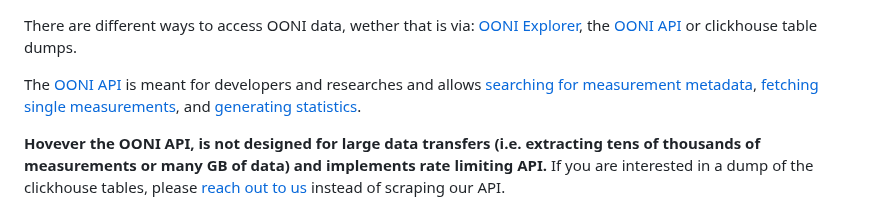
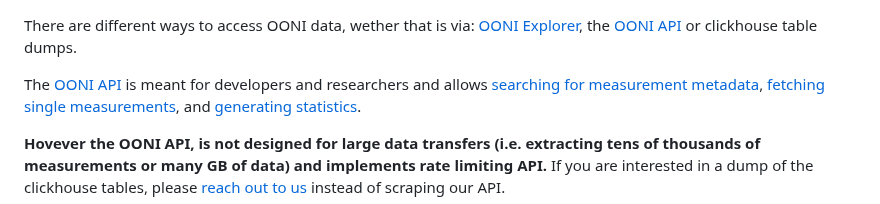
Before and after one commit to ooni/data, a Markdown page: Readme.md, the part around the change. Rendered like a GitHub page.

Commit message:
Minor edit (#98)
Just caught a typo and edited it.

```diff
--- a/Readme.md
+++ b/Readme.md
@@ -2,7 +2,7 @@ There are different ways to access OONI data, wether that is via: [OONI
 Explorer](https://explorer.ooni.org/), the [OONI API](https://api.ooni.io/) or
 clickhouse table dumps.
 
-The [OONI API](https://api.ooni.io/) is meant for developers and researches and allows [searching for
+The [OONI API](https://api.ooni.io/) is meant for developers and researchers and allows [searching for
 measurement metadata](https://api.ooni.io/apidocs/#/default/get_api_v1_measurements), [fetching single measurements](https://api.ooni.io/apidocs/#/default/get_api_v1_measurement_meta), and [generating statistics](https://api.ooni.io/apidocs/#/default/get_api_v1_aggregation).
 
 **Hovever the OONI API, is not designed for large data transfers (i.e. extracting tens of thousands of measurements or many GB of data) and implements rate limiting API.**
```
